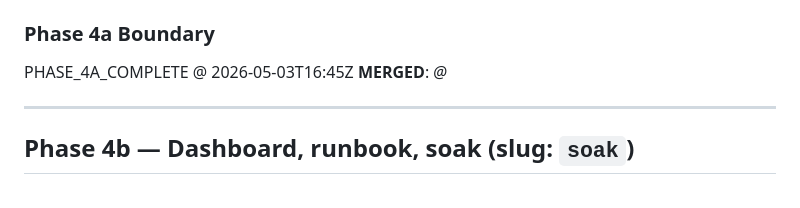
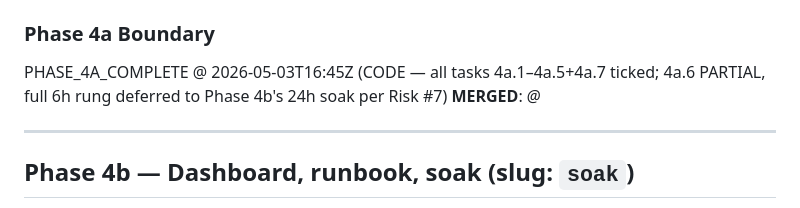
Before and after one commit to TheIllusionOfLife/microverse, a Markdown page: TODO.md, the part around the change. GitHub-like rendering.

Commit message:
docs: clarify PHASE_4A_COMPLETE scope (4a.6 partial)
Codex final pass flagged that PHASE_4A_COMPLETE was set while 4a.6
was marked PARTIAL. The architectural code deliverables (4a.1-4a.5,
4a.7) are all complete and green; 4a.6's 6h soak rung was substituted
with an 8-min proxy and the 'each detector fired >= 1' criterion is
deferred to Phase 4b's 24h soak. Sentinel line now states this
explicitly so reviewers don't read 'COMPLETE' as 'all gates met'.

```diff
--- a/TODO.md
+++ b/TODO.md
@@ -262,7 +262,7 @@ PHASE_3B_COMPLETE @ 2026-05-03T16:14Z
   - **Evidence**: `All checks passed!` + `193 passed, 2 deselected` @ 2026-05-03T16:45Z.
 
 ### Phase 4a Boundary
-PHASE_4A_COMPLETE @ 2026-05-03T16:45Z
+PHASE_4A_COMPLETE @ 2026-05-03T16:45Z (CODE — all tasks 4a.1–4a.5+4a.7 ticked; 4a.6 PARTIAL, full 6h rung deferred to Phase 4b's 24h soak per Risk #7)
 **MERGED**: _<commit-sha> @ <ISO8601>_
 
 ---
```
